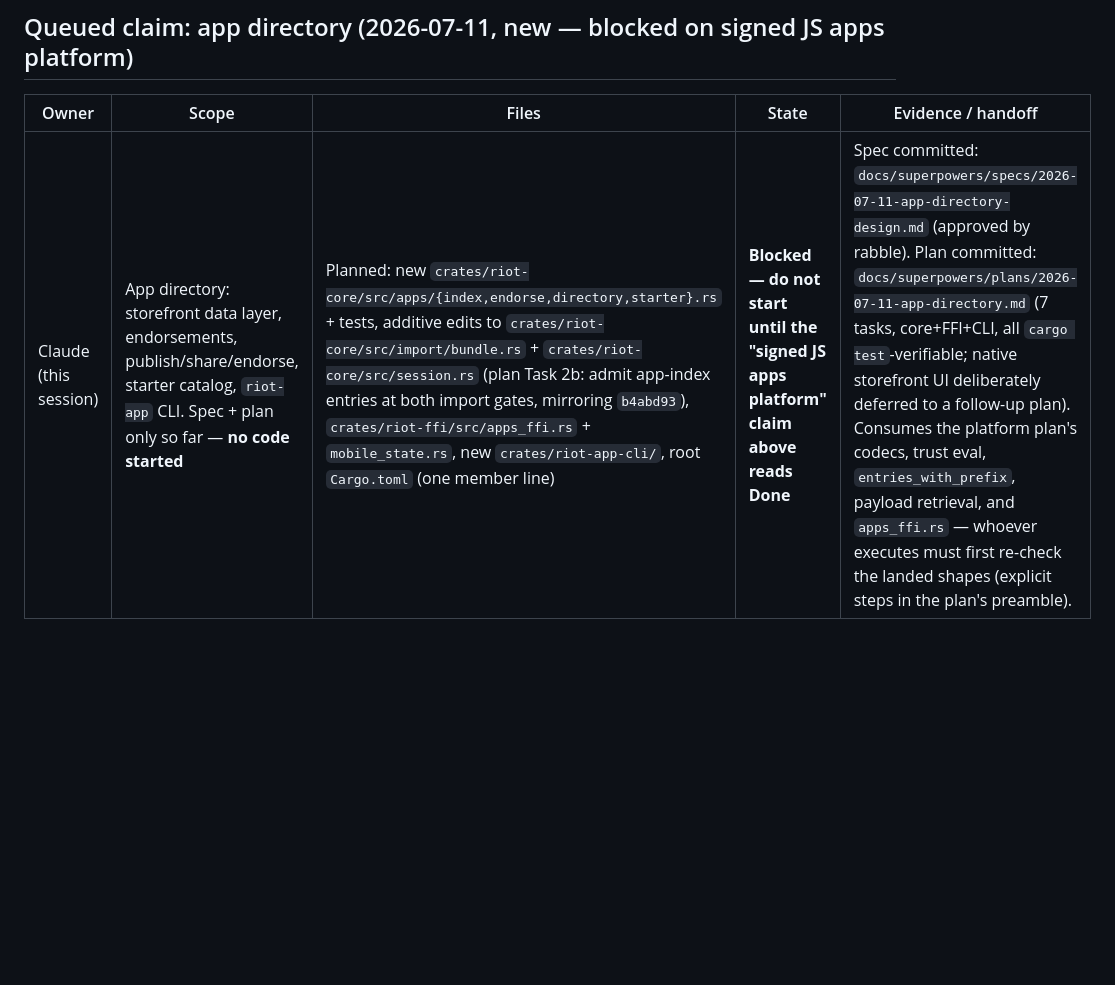
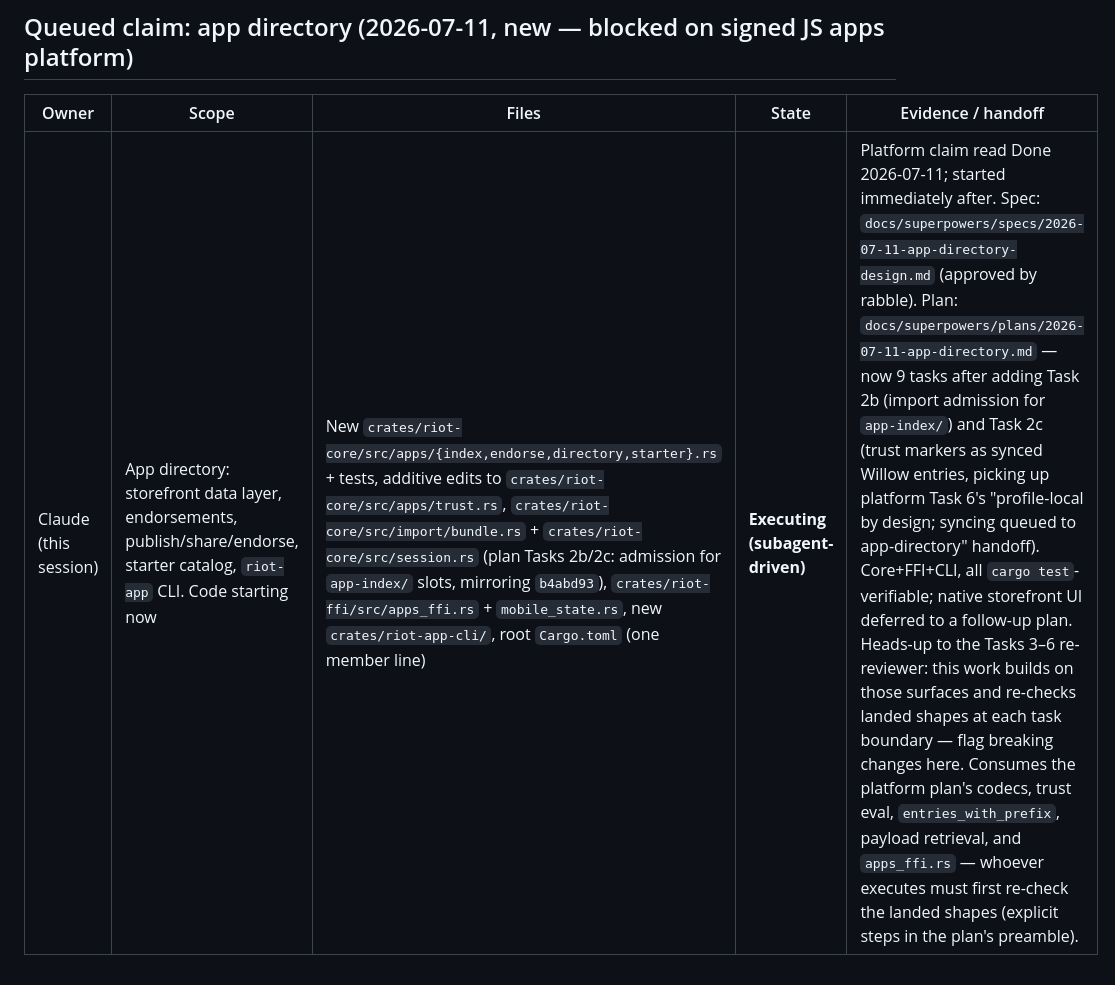
Before and after one commit to rabble/riot, a Markdown page: COLLABORATION.md, the part around the change. Drawn GitHub-style; blank space fills up the shorter version.

Commit message:
docs: add trust-marker sync task (2c) to app-directory plan; claim executing
Includes the platform session's own claim-row completion update (all 6
tasks landed) that was pending in the working tree.

Co-Authored-By: Claude Fable 5 <noreply@anthropic.com>

```diff
--- a/COLLABORATION.md
+++ b/COLLABORATION.md
@@ -185,4 +185,4 @@ don't lag content again.
 
 | Owner | Scope | Files | State | Evidence / handoff |
 | --- | --- | --- | --- | --- |
-| Claude (this session) | App directory: storefront data layer, endorsements, publish/share/endorse, starter catalog, `riot-app` CLI. Spec + plan only so far — **no code started** | Planned: new `crates/riot-core/src/apps/{index,endorse,directory,starter}.rs` + tests, additive edits to `crates/riot-core/src/import/bundle.rs` + `crates/riot-core/src/session.rs` (plan Task 2b: admit app-index entries at both import gates, mirroring `b4abd93`), `crates/riot-ffi/src/apps_ffi.rs` + `mobile_state.rs`, new `crates/riot-app-cli/`, root `Cargo.toml` (one member line) | **Blocked — do not start until the "signed JS apps platform" claim above reads Done** | Spec committed: `docs/superpowers/specs/2026-07-11-app-directory-design.md` (approved by rabble). Plan committed: `docs/superpowers/plans/2026-07-11-app-directory.md` (7 tasks, core+FFI+CLI, all `cargo test`-verifiable; native storefront UI deliberately deferred to a follow-up plan). Consumes the platform plan's codecs, trust eval, `entries_with_prefix`, payload retrieval, and `apps_ffi.rs` — whoever executes must first re-check the landed shapes (explicit steps in the plan's preamble). |
+| Claude (this session) | App directory: storefront data layer, endorsements, publish/share/endorse, starter catalog, `riot-app` CLI. Code starting now | New `crates/riot-core/src/apps/{index,endorse,directory,starter}.rs` + tests, additive edits to `crates/riot-core/src/apps/trust.rs`, `crates/riot-core/src/import/bundle.rs` + `crates/riot-core/src/session.rs` (plan Tasks 2b/2c: admission for `app-index/` slots, mirroring `b4abd93`), `crates/riot-ffi/src/apps_ffi.rs` + `mobile_state.rs`, new `crates/riot-app-cli/`, root `Cargo.toml` (one member line) | **Executing (subagent-driven)** | Platform claim read Done 2026-07-11; started immediately after. Spec: `docs/superpowers/specs/2026-07-11-app-directory-design.md` (approved by rabble). Plan: `docs/superpowers/plans/2026-07-11-app-directory.md` — now 9 tasks after adding Task 2b (import admission for `app-index/`) and Task 2c (trust markers as synced Willow entries, picking up platform Task 6's "profile-local by design; syncing queued to app-directory" handoff). Core+FFI+CLI, all `cargo test`-verifiable; native storefront UI deferred to a follow-up plan. Heads-up to the Tasks 3–6 re-reviewer: this work builds on those surfaces and re-checks landed shapes at each task boundary — flag breaking changes here. Consumes the platform plan's codecs, trust eval, `entries_with_prefix`, payload retrieval, and `apps_ffi.rs` — whoever executes must first re-check the landed shapes (explicit steps in the plan's preamble). |
```
Also changed, not shown: 1 other file.
